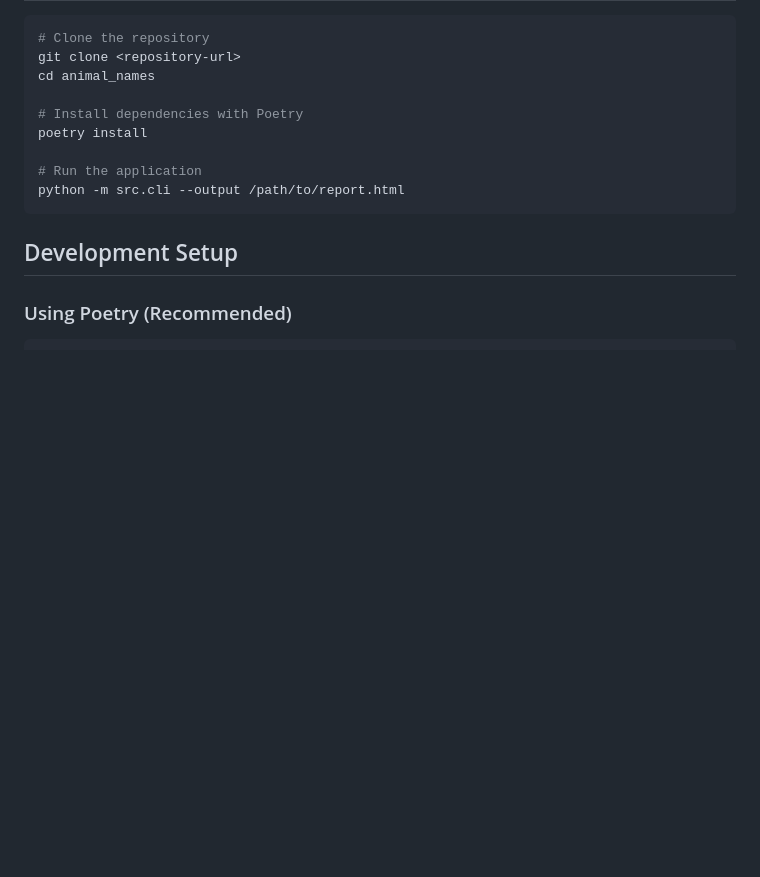
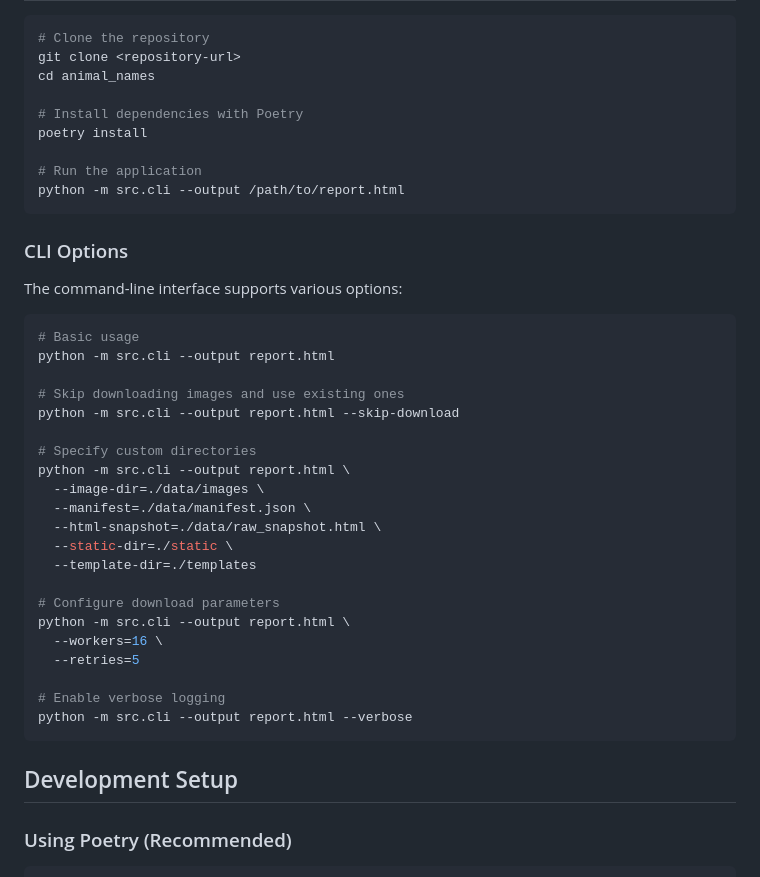
Before and after one commit to amitai1997/animal_names, a Markdown page: README.md, the part around the change. GitHub-like rendering; blank space fills up the shorter version.

Commit message:
docs: Update README with CLI options for renderer

````diff
--- a/README.md
+++ b/README.md
@@ -166,6 +166,34 @@ poetry install
 python -m src.cli --output /path/to/report.html
 ```
 
+### CLI Options
+
+The command-line interface supports various options:
+
+```bash
+# Basic usage
+python -m src.cli --output report.html
+
+# Skip downloading images and use existing ones
+python -m src.cli --output report.html --skip-download
+
+# Specify custom directories
+python -m src.cli --output report.html \
+  --image-dir=./data/images \
+  --manifest=./data/manifest.json \
+  --html-snapshot=./data/raw_snapshot.html \
+  --static-dir=./static \
+  --template-dir=./templates
+
+# Configure download parameters
+python -m src.cli --output report.html \
+  --workers=16 \
+  --retries=5
+
+# Enable verbose logging
+python -m src.cli --output report.html --verbose
+```
+
 ## Development Setup
 
 ### Using Poetry (Recommended)
````
